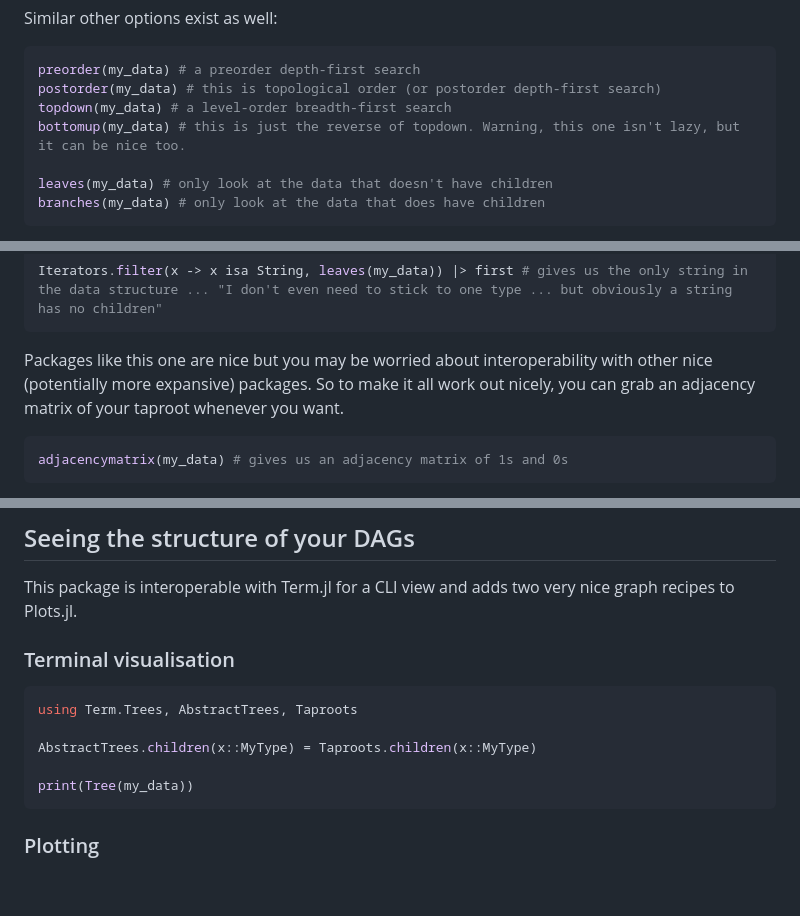
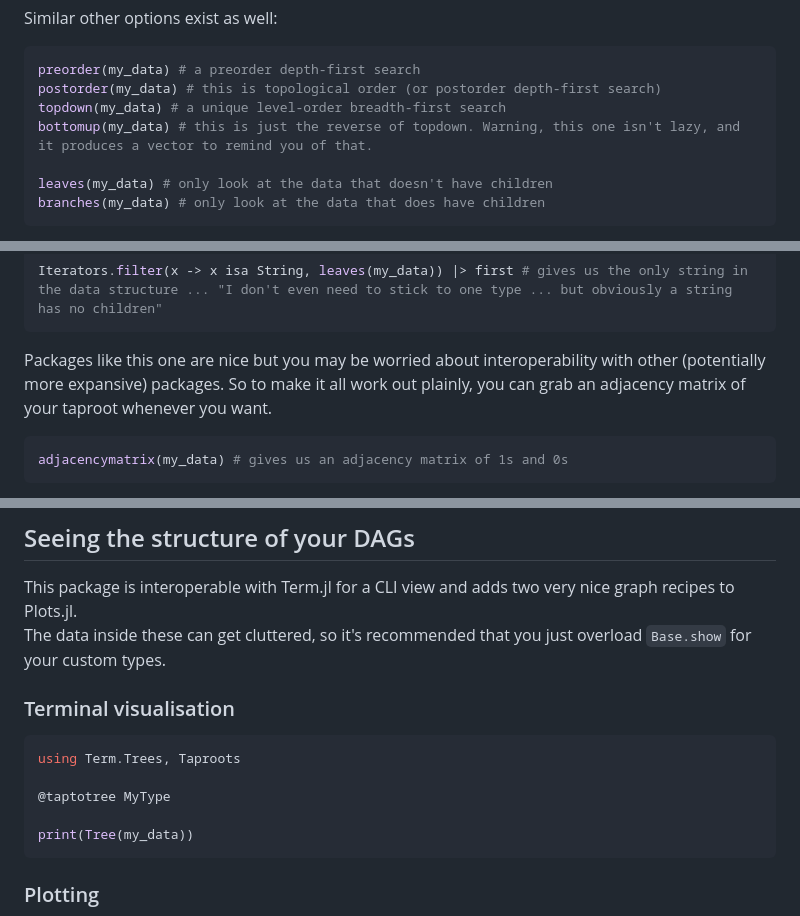
Before and after one commit to TyronCameron/Taproots.jl, a Markdown page: README.md, 3 parts joined by grey strips. GitHub-like rendering; blank space fills up the shorter version.

Commit message:
Clarified README wording

````diff
--- a/README.md
+++ b/README.md
@@ -72,8 +72,8 @@ Similar other options exist as well:
 ```julia
 preorder(my_data) # a preorder depth-first search
 postorder(my_data) # this is topological order (or postorder depth-first search)
-topdown(my_data) # a level-order breadth-first search
-bottomup(my_data) # this is just the reverse of topdown. Warning, this one isn't lazy, but it can be nice too.
+topdown(my_data) # a unique level-order breadth-first search
+bottomup(my_data) # this is just the reverse of topdown. Warning, this one isn't lazy, and it produces a vector to remind you of that.
 
 leaves(my_data) # only look at the data that doesn't have children
 branches(my_data) # only look at the data that does have children
@@ -89,7 +89,7 @@ println(my_data_in_a_vec)
 Iterators.filter(x -> x isa String, leaves(my_data)) |> first # gives us the only string in the data structure ... "I don't even need to stick to one type ... but obviously a string has no children"
 ```
 
-Packages like this one are nice but you may be worried about interoperability with other nice (potentially more expansive) packages. So to make it all work out nicely, you can grab an adjacency matrix of your taproot whenever you want.
+Packages like this one are nice but you may be worried about interoperability with other (potentially more expansive) packages. So to make it all work out plainly, you can grab an adjacency matrix of your taproot whenever you want.
 
 ```julia
 adjacencymatrix(my_data) # gives us an adjacency matrix of 1s and 0s
@@ -117,13 +117,14 @@ followtrace(my_data, trace) # follows the index down to the pits to get you back
 ## Seeing the structure of your DAGs
 
 This package is interoperable with Term.jl for a CLI view and adds two very nice graph recipes to Plots.jl.
+The data inside these can get cluttered, so it's recommended that you just overload `Base.show` for your custom types.
 
 ### Terminal visualisation
 
 ```julia
-using Term.Trees, AbstractTrees, Taproots
+using Term.Trees, Taproots
 
-AbstractTrees.children(x::MyType) = Taproots.children(x::MyType)
+@taptotree MyType
 
 print(Tree(my_data))
 ```
````
Also changed, not shown: other parts of README.md (+1 -0 lines).
